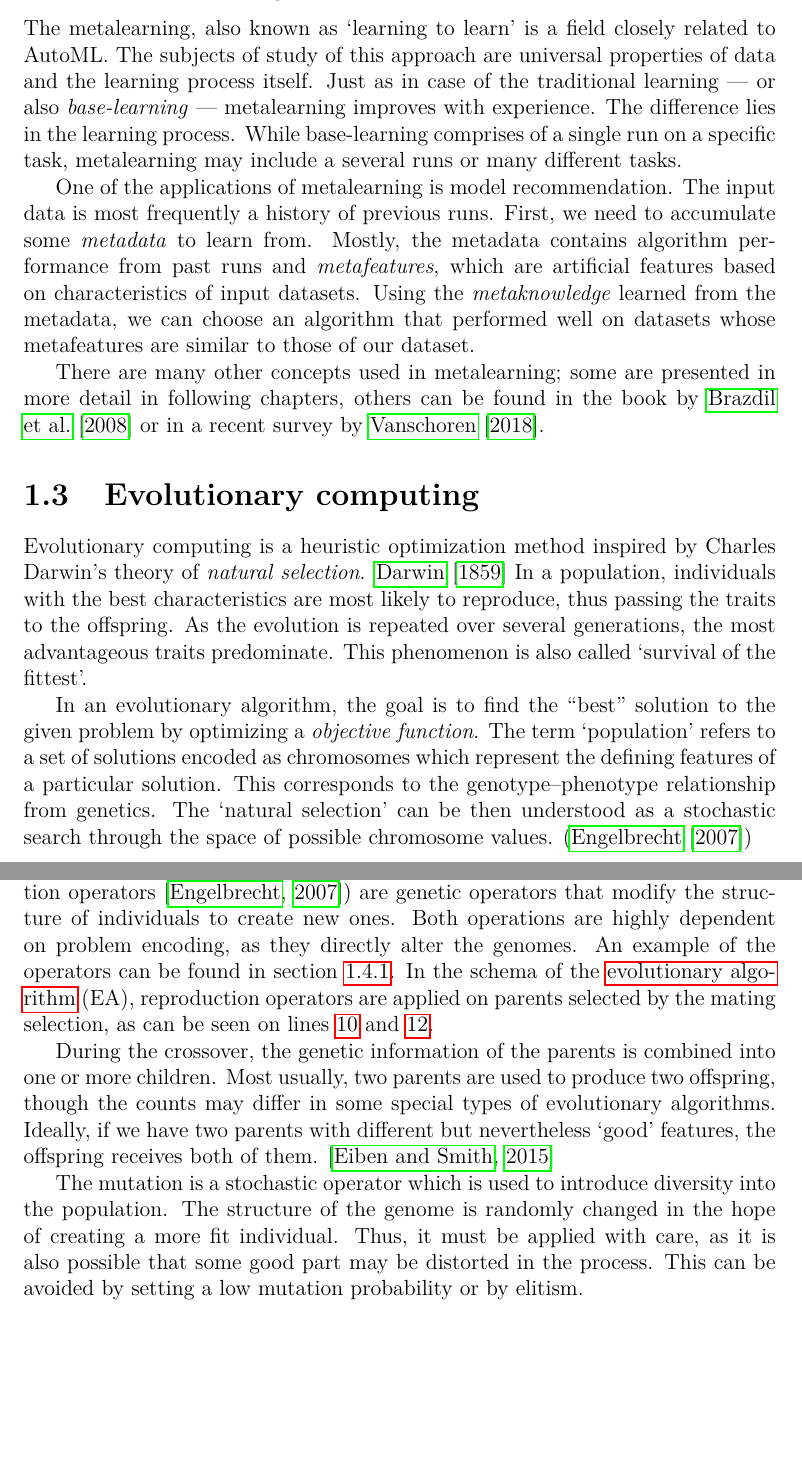
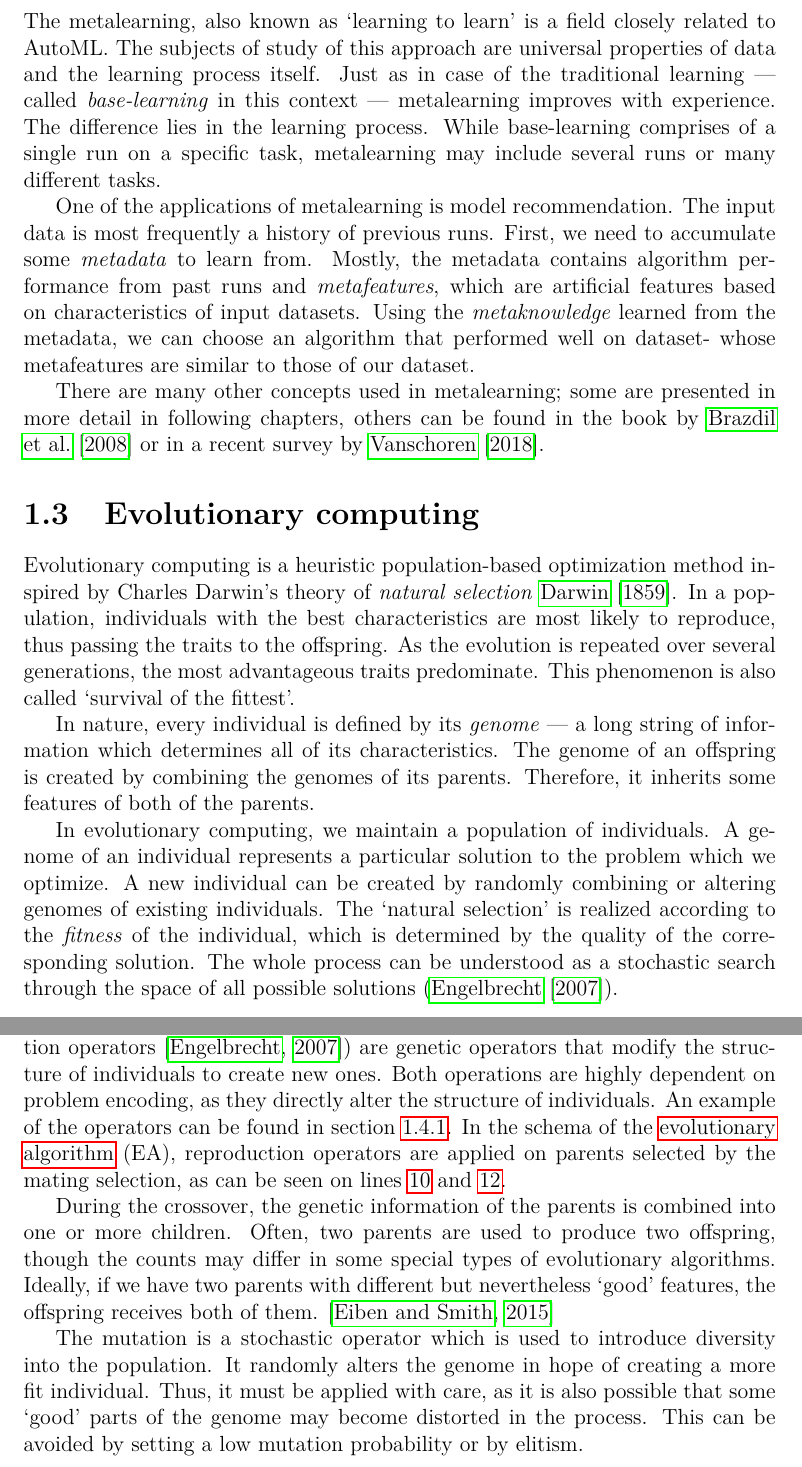
Before and after one commit to gabikadlecova/bp-genens, a LaTeX thesis (vzor-bp/en/thesis.tex, which reads vzor-bp/en/chap01.tex): two parts of pages 13 and 14 of 53, joined at a grey line, cut so that both start at the same text, the shorter picture padded with empty space. The pictures show the PDF file vzor-bp/en/thesis.pdf that the author committed with the source.

Commit message:
Evolutionary computing intro

```diff
--- a/vzor-bp/en/chap01.tex
+++ b/vzor-bp/en/chap01.tex
@@ -296,10 +296,10 @@ curve. More on this topic is described in a recent survey by
 The metalearning, also known as `learning to learn' is a field closely related
 to AutoML. The subjects of study of this approach are universal properties of
 data and the learning process itself. Just as in case of the traditional
-learning --- or also \emph{base-learning} --- metalearning improves with
-experience. The difference lies in the learning process. While base-learning
-comprises of a single run on a specific task, metalearning may include a
-several runs or many different tasks.
+learning --- called \emph{base-learning} in this context --- metalearning
+improves with experience. The difference lies in the learning process. While
+base-learning comprises of a single run on a specific task, metalearning may
+include several runs or many different tasks.
 
 One of the applications of metalearning is model recommendation. The input
 data is most frequently a history of previous runs. First, we need to
@@ -307,7 +307,7 @@ accumulate some \emph{metadata} to learn from. Mostly, the metadata contains
 algorithm performance from past runs and \emph{metafeatures}, which are
 artificial features based on characteristics of input datasets. Using the
 \emph{metaknowledge} learned from the metadata, we can choose an algorithm that
-performed well on datasets whose metafeatures are similar to those of our
+performed well on dataset- whose metafeatures are similar to those of our
 dataset.
 
 There are many other concepts used in metalearning; some are presented in more
@@ -316,21 +316,26 @@ detail in following chapters, others can be found in the book by
 \cite{DBLP:journals/corr/abs-1810-03548}.
 
 \section{Evolutionary computing} \label{ea}
-Evolutionary computing is a heuristic optimization method inspired by
-Charles Darwin's theory of \emph{natural selection}. \cite{darwin} In
-a population, individuals with the best characteristics are most likely
+Evolutionary computing is a heuristic population-based optimization method
+inspired by  Charles Darwin's theory of \emph{natural selection} \cite{darwin}.
+In a population, individuals with the best characteristics are most likely
 to reproduce, thus passing the traits to the offspring. As the
 evolution is repeated over several generations, the most advantageous traits
 predominate. This phenomenon is also called `survival of the fittest'.
 
-In an evolutionary algorithm, the goal is to find the ``best'' solution
-to the given problem by optimizing a \emph{objective function}. The term
-`population' refers to a set of solutions encoded as chromosomes which
-represent the defining features of a particular solution. This corresponds
-to the genotype--phenotype relationship from genetics. The `natural selection'
-can be then understood as a stochastic search through the space of possible
-chromosome values.
-(\cite{Engelbrecht:2007:CII:1557464})
+In nature, every individual is defined by its \emph{genome} --- a long string
+of information which determines all of its characteristics. The genome of an
+offspring is created by combining the genomes of its parents. Therefore, it
+inherits some features of both of the parents.
+
+In evolutionary computing, we maintain a population of individuals. A
+ge\-no\-me of an individual represents a particular solution to the problem
+which we optimize. A new individual can be created by randomly combining or
+altering genomes of existing individuals. The `natural selection' is realized
+according to the \emph{fitness} of the individual, which is determined by the
+quality of the corresponding solution. The whole process can be understood as
+a stochastic search through the space of all possible solutions
+(\cite{Engelbrecht:2007:CII:1557464}).
 
 % Maybe a better section name
 \subsection{Evolutionary algorithms in detail}
@@ -366,31 +371,31 @@ directly choose a small number of the most successful individuals. This method
 is called \emph{elitism} \citep{Eiben:2015:IEC:2810085}.
 An example of an elitist selection algorithm is NSGA-II, which
 is described in section \ref{nsgaii}.
-% TODO cite pages directly, when citing from a single source for several
-% paragraphs?
 
 \paragraph{Crossover and mutation}
 The crossover and mutation (also called reproduction operators
 \citep{Engelbrecht:2007:CII:1557464}) are genetic operators that modify the
 structure of individuals to create new ones. Both operations are highly
-dependent on problem encoding, as they directly alter the genomes. An example
-of the operators can be found in section \ref{gp:treebased}. In the schema
-of the \hyperref[alg:EA]{evolutionary algorithm} (EA), reproduction operators
+dependent on problem encoding, as they directly alter the structure of
+individuals. An example of the operators can be found in section
+\ref{gp:treebased}. In the schema of the
+\hyperref[alg:EA]{evolutionary algorithm} (EA), reproduction operators
 are applied on parents selected by the mating selection, as can be seen on
 lines \ref{crossover} and \ref{mutation}.
 
 During the crossover, the genetic information of the parents is combined into
-one or more children. Most usually, two parents are used to produce two
+one or more children. Often, two parents are used to produce two
 offspring, though the counts may differ in some special types of evolutionary
 algorithms. Ideally, if we have two parents with different but nevertheless
 `good' features, the offspring receives both of them.
 \citep{Eiben:2015:IEC:2810085}
 
 The mutation is a stochastic operator which is used to introduce diversity into
-the population. The structure of the genome is randomly changed in the hope
-of creating a more fit individual. Thus, it must be applied with care, as it is
-also possible that some good part may be distorted in the process. This can be
-avoided by setting a low mutation probability or by elitism.
+the population. It randomly alters the genome in hope of creating a more
+fit individual. Thus, it must be applied with care, as it is
+also possible that some `good' parts of the genome may become distorted in the
+process. This can be avoided by setting a low mutation probability or by
+elitism.
 
 \paragraph{Stopping criteria}
 Some commonly used stopping criteria, as listed by Engelbrecht, are for example
```
Also changed, not shown: vzor-bp/en/thesis.pdf.
